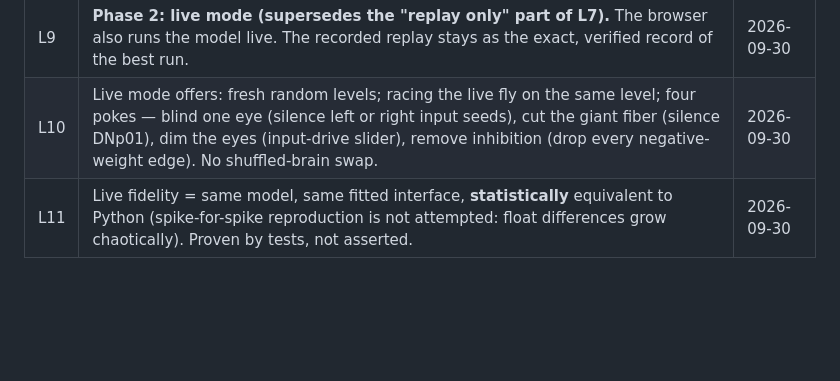
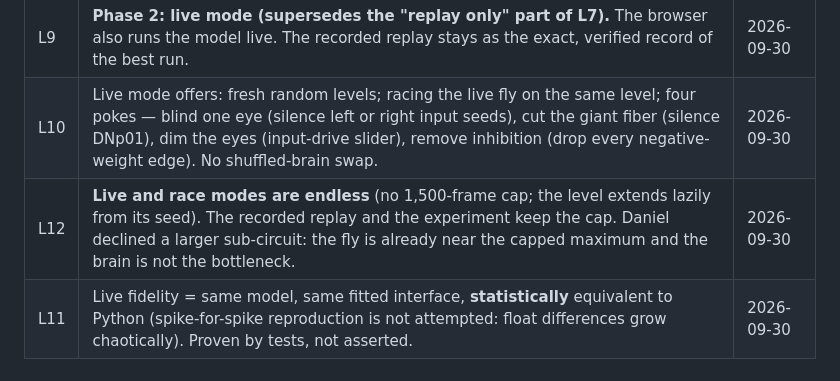
Before and after one commit to dfourmarvel/flybrain-flappy, a Markdown page: docs/PLAN.md, the part around the change. Drawn GitHub-style; blank space fills up the shorter version.

Commit message:
Plan: L12 endless live mode

```diff
--- a/docs/PLAN.md
+++ b/docs/PLAN.md
@@ -56,6 +56,7 @@ control results are seen.
 | L8 | Tier: **Light** — single planning doc, no database, no auth, no user data. | 2026-09-17 |
 | L9 | **Phase 2: live mode (supersedes the "replay only" part of L7).** The browser also runs the model live. The recorded replay stays as the exact, verified record of the best run. | 2026-09-30 |
 | L10 | Live mode offers: fresh random levels; racing the live fly on the same level; four pokes — blind one eye (silence left or right input seeds), cut the giant fiber (silence DNp01), dim the eyes (input-drive slider), remove inhibition (drop every negative-weight edge). No shuffled-brain swap. | 2026-09-30 |
+| L12 | **Live and race modes are endless** (no 1,500-frame cap; the level extends lazily from its seed). The recorded replay and the experiment keep the cap. Daniel declined a larger sub-circuit: the fly is already near the capped maximum and the brain is not the bottleneck. | 2026-09-30 |
 | L11 | Live fidelity = same model, same fitted interface, **statistically** equivalent to Python (spike-for-spike reproduction is not attempted: float differences grow chaotically). Proven by tests, not asserted. | 2026-09-30 |
 
 ---
```
